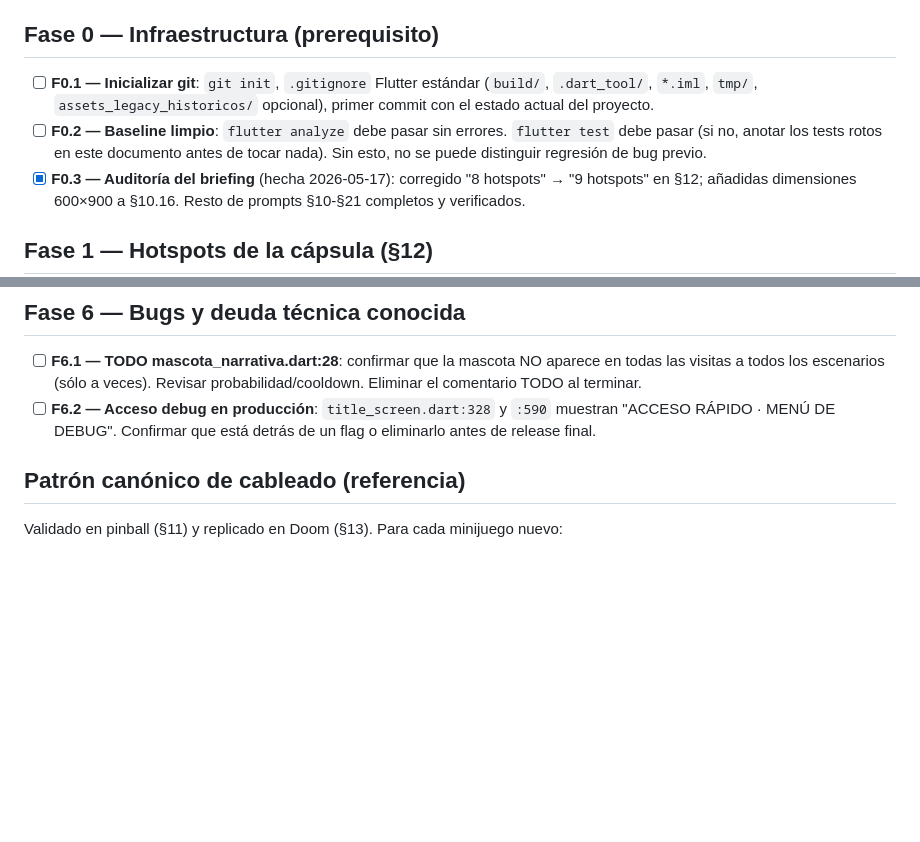
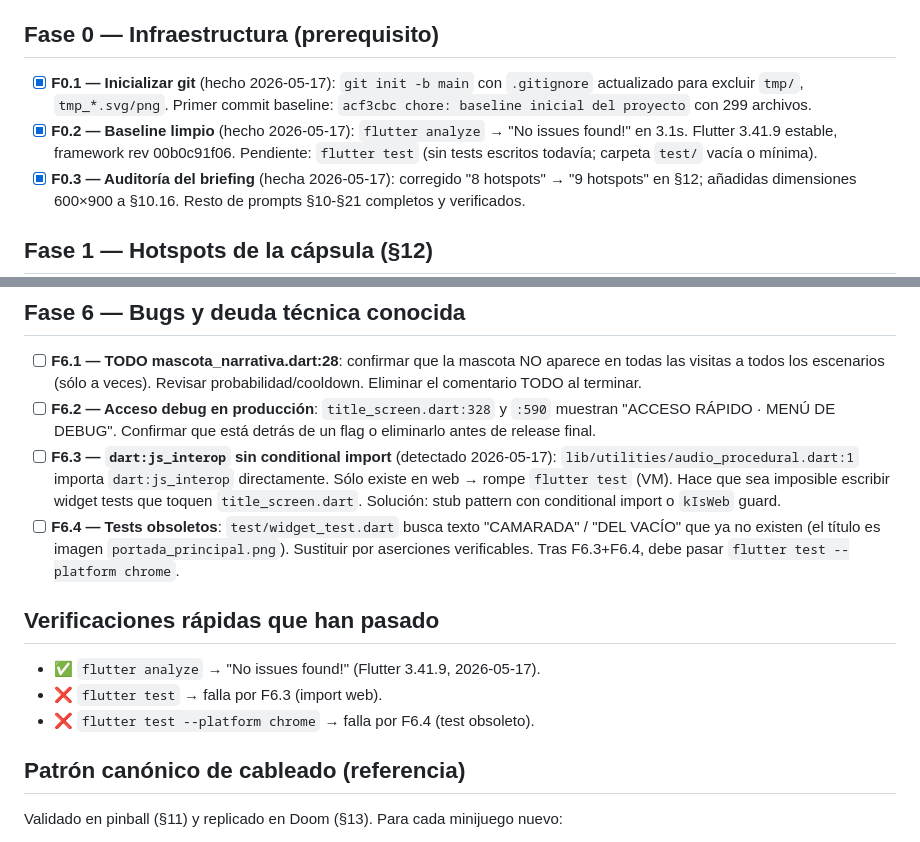
Before and after one commit to JosuIru/camarada-del-vacio, a Markdown page: PLAN.md, 2 parts joined by grey strips. Rendered like a GitHub page; blank space fills up the shorter version.

Commit message:
docs(plan): registrar progreso F0 y bugs detectados en baseline
- F0.1 y F0.2 marcadas como hechas (git init + flutter analyze
  limpio).
- Añadidos F6.3 y F6.4: dos bugs detectados al intentar correr
  los tests del baseline.
  - F6.3: audio_procedural.dart importa dart:js_interop sin
    conditional import, rompe flutter test en VM.
  - F6.4: widget_test.dart busca textos que ya no existen (el
    título es imagen, no Text).
- Sección "Verificaciones rápidas" con el resultado de analyze
  y test ahora mismo.

Co-Authored-By: Claude Opus 4.7 (1M context) <noreply@anthropic.com>

```diff
--- a/PLAN.md
+++ b/PLAN.md
@@ -17,14 +17,14 @@ assets generados para §12-§21 — render procedural en todos.
 
 ## Fase 0 — Infraestructura (prerequisito)
 
-- [ ] **F0.1 — Inicializar git**: `git init`, `.gitignore` Flutter
-  estándar (`build/`, `.dart_tool/`, `*.iml`, `tmp/`,
-  `assets_legacy_historicos/` opcional), primer commit con el
-  estado actual del proyecto.
-- [ ] **F0.2 — Baseline limpio**: `flutter analyze` debe pasar
-  sin errores. `flutter test` debe pasar (si no, anotar los tests
-  rotos en este documento antes de tocar nada). Sin esto, no se
-  puede distinguir regresión de bug previo.
+- [x] **F0.1 — Inicializar git** (hecho 2026-05-17): `git init -b main`
+  con `.gitignore` actualizado para excluir `tmp/`, `tmp_*.svg/png`.
+  Primer commit baseline: `acf3cbc chore: baseline inicial del
+  proyecto` con 299 archivos.
+- [x] **F0.2 — Baseline limpio** (hecho 2026-05-17): `flutter analyze`
+  → "No issues found!" en 3.1s. Flutter 3.41.9 estable, framework
+  rev 00b0c91f06. Pendiente: `flutter test` (sin tests escritos
+  todavía; carpeta `test/` vacía o mínima).
 - [x] **F0.3 — Auditoría del briefing** (hecha 2026-05-17):
   corregido "8 hotspots" → "9 hotspots" en §12; añadidas
   dimensiones 600×900 a §10.16. Resto de prompts §10-§21
@@ -155,6 +155,22 @@ prioridad" y son los tres más visibles después del Pinball.
 - [ ] **F6.2 — Acceso debug en producción**: `title_screen.dart:328`
   y `:590` muestran "ACCESO RÁPIDO · MENÚ DE DEBUG". Confirmar que
   está detrás de un flag o eliminarlo antes de release final.
+- [ ] **F6.3 — `dart:js_interop` sin conditional import**
+  (detectado 2026-05-17): `lib/utilities/audio_procedural.dart:1`
+  importa `dart:js_interop` directamente. Sólo existe en web →
+  rompe `flutter test` (VM). Hace que sea imposible escribir
+  widget tests que toquen `title_screen.dart`. Solución: stub
+  pattern con conditional import o `kIsWeb` guard.
+- [ ] **F6.4 — Tests obsoletos**: `test/widget_test.dart` busca
+  texto "CAMARADA" / "DEL VACÍO" que ya no existen (el título es
+  imagen `portada_principal.png`). Sustituir por aserciones
+  verificables. Tras F6.3+F6.4, debe pasar `flutter test --platform chrome`.
+
+## Verificaciones rápidas que han pasado
+
+- ✅ `flutter analyze` → "No issues found!" (Flutter 3.41.9, 2026-05-17).
+- ❌ `flutter test` → falla por F6.3 (import web).
+- ❌ `flutter test --platform chrome` → falla por F6.4 (test obsoleto).
 
 ## Patrón canónico de cableado (referencia)
 
```
